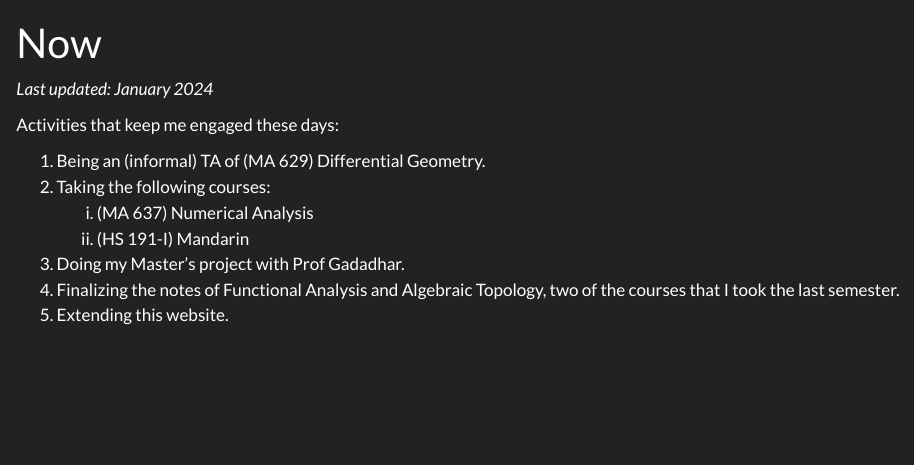
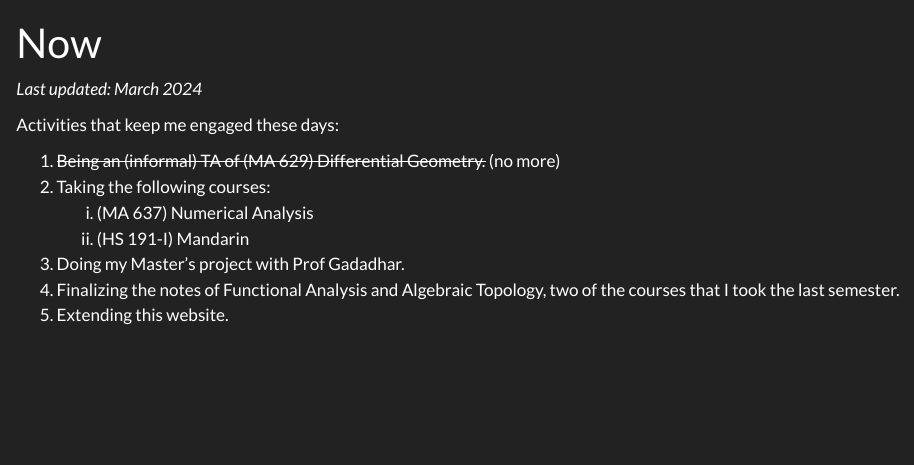
Before and after one commit to dense-set/dense-set.github.io, a Quarto document (now/index.qmd): the page in a window 1100 px wide, from its top. Rendered offline with R 4.5, knitr and Pandoc in place of Quarto, with nearby package versions.

Commit message:
No longer the TA

```diff
--- a/now/index.qmd
+++ b/now/index.qmd
@@ -2,11 +2,11 @@
 title: Now
 ---
 
-*Last updated: January 2024*
+*Last updated: March 2024*
 
 Activities that keep me engaged these days:
 
-1. Being an (informal) TA of (MA 629) Differential Geometry.
+1. <s>Being an (informal) TA of (MA 629) Differential Geometry.</s> (no more)
 2. Taking the following courses:
     i) (MA 637) Numerical Analysis
     ii) (HS 191-I) Mandarin
```
